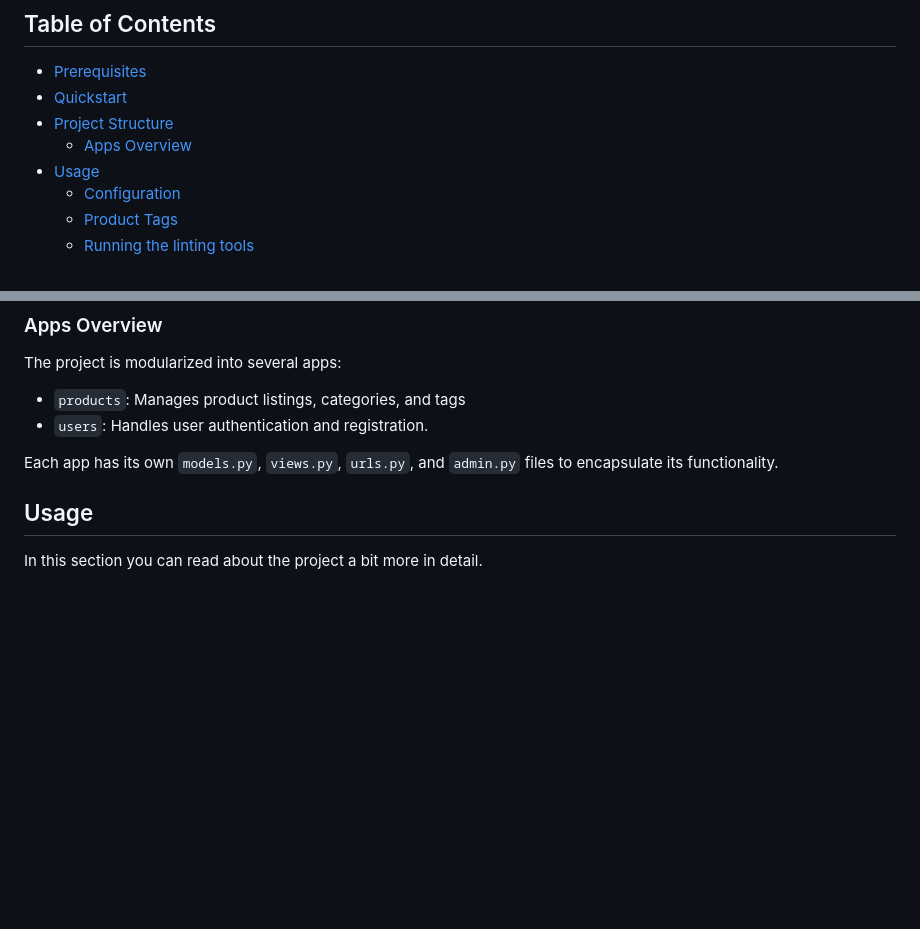
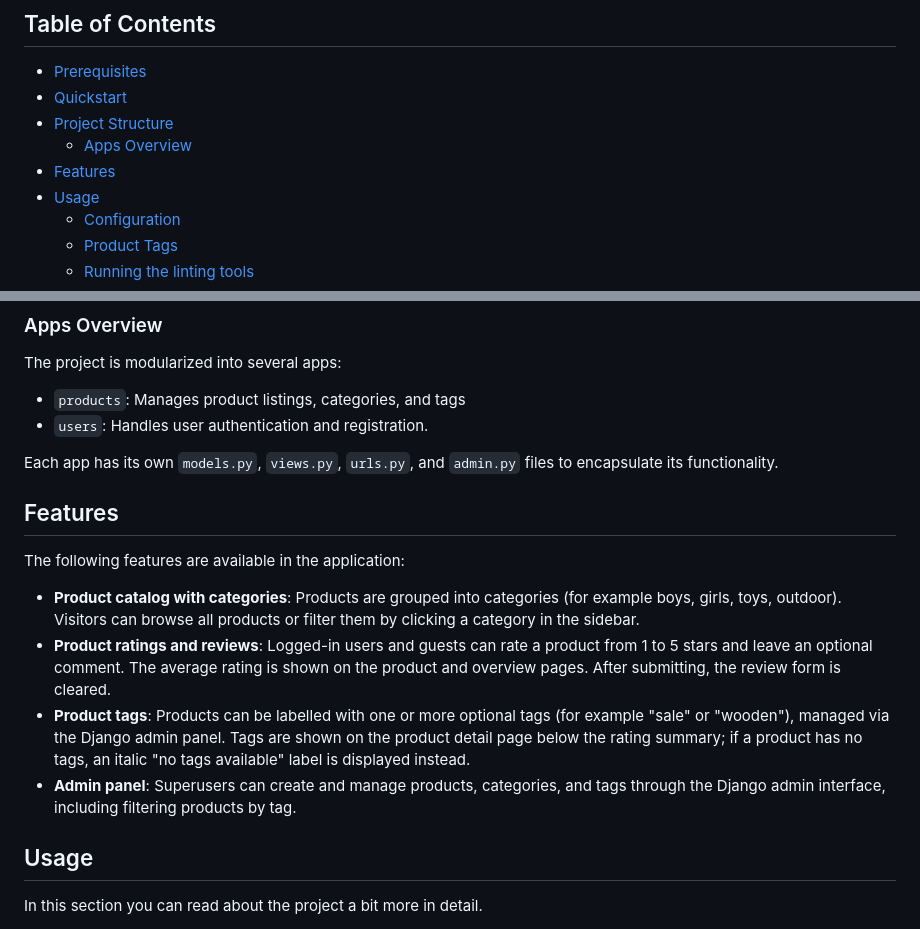
Before and after one commit to SteffiVengels/Baby_Tools_World, a Markdown page: README.md, 2 parts joined by grey strips. Rendered like a GitHub page; blank space fills up the shorter version.

Commit message:
Add features overview section to README

```diff
--- a/README.md
+++ b/README.md
@@ -12,6 +12,7 @@ The project was developed for educational purposes only and therefore has no cla
 - [Quickstart](#quickstart)
 - [Project Structure](#project-structure)
   - [Apps Overview](#apps-overview)
+- [Features](#features)
 - [Usage](#usage)
   - [Configuration](#configuration)
   - [Product Tags](#product-tags)
@@ -65,6 +66,15 @@ The project is modularized into several apps:
 - `users`: Handles user authentication and registration.
 
 Each app has its own `models.py`, `views.py`, `urls.py`, and `admin.py` files to encapsulate its functionality.
+
+## Features
+
+The following features are available in the application:
+
+- **Product catalog with categories**: Products are grouped into categories (for example boys, girls, toys, outdoor). Visitors can browse all products or filter them by clicking a category in the sidebar.
+- **Product ratings and reviews**: Logged-in users and guests can rate a product from 1 to 5 stars and leave an optional comment. The average rating is shown on the product and overview pages. After submitting, the review form is cleared.
+- **Product tags**: Products can be labelled with one or more optional tags (for example "sale" or "wooden"), managed via the Django admin panel. Tags are shown on the product detail page below the rating summary; if a product has no tags, an italic "no tags available" label is displayed instead.
+- **Admin panel**: Superusers can create and manage products, categories, and tags through the Django admin interface, including filtering products by tag.
 
 ## Usage
 
```
